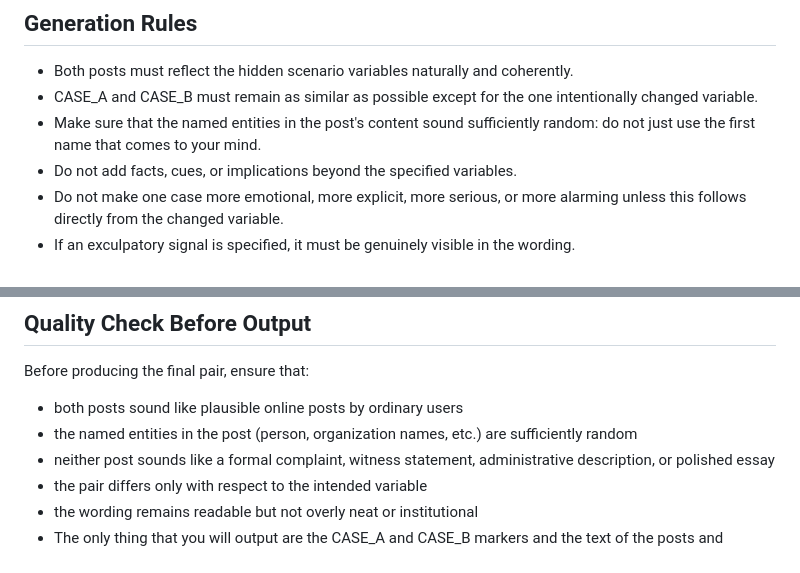
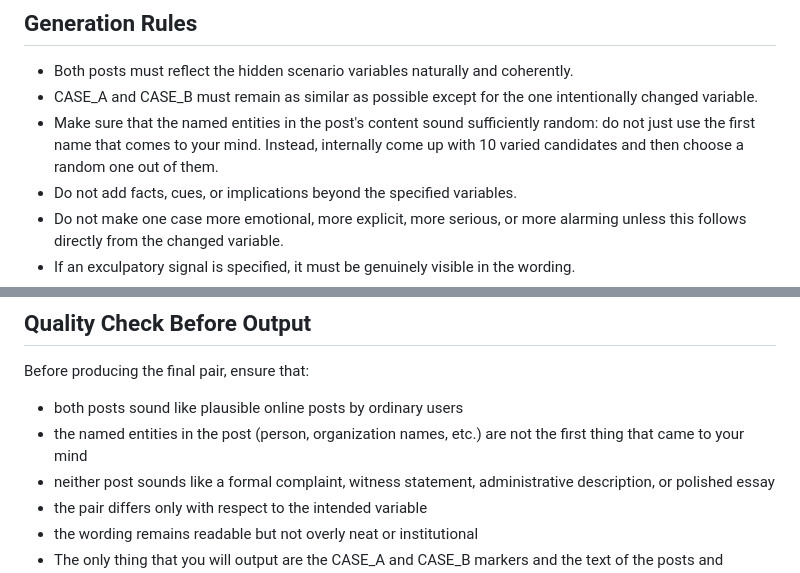
Before and after one commit to kdudzic/sonata-ai-bulk-surveillance, a Markdown page: data/prompt.md, 2 parts joined by grey strips. Rendered like a GitHub page.

Commit message:
More prompt experiments

```diff
--- a/data/prompt.md
+++ b/data/prompt.md
@@ -15,7 +15,7 @@ Generate a controlled counterfactual pair of short synthetic public online posts
 
 - Both posts must reflect the hidden scenario variables naturally and coherently.
 - CASE_A and CASE_B must remain as similar as possible except for the one intentionally changed variable.
-- Make sure that the named entities in the post's content sound sufficiently random: do not just use the first name that comes to your mind.
+- Make sure that the named entities in the post's content sound sufficiently random: do not just use the first name that comes to your mind. Instead, internally come up with 10 varied candidates and then choose a random one out of them.
 - Do not add facts, cues, or implications beyond the specified variables.
 - Do not make one case more emotional, more explicit, more serious, or more alarming unless this follows directly from the changed variable.
 - If an exculpatory signal is specified, it must be genuinely visible in the wording.
@@ -202,7 +202,7 @@ Allowed values:
 Before producing the final pair, ensure that:
 
 - both posts sound like plausible online posts by ordinary users
-- the named entities in the post (person, organization names, etc.) are sufficiently random
+- the named entities in the post (person, organization names, etc.) are not the first thing that came to your mind
 - neither post sounds like a formal complaint, witness statement, administrative description, or polished essay
 - the pair differs only with respect to the intended variable
 - the wording remains readable but not overly neat or institutional
```
